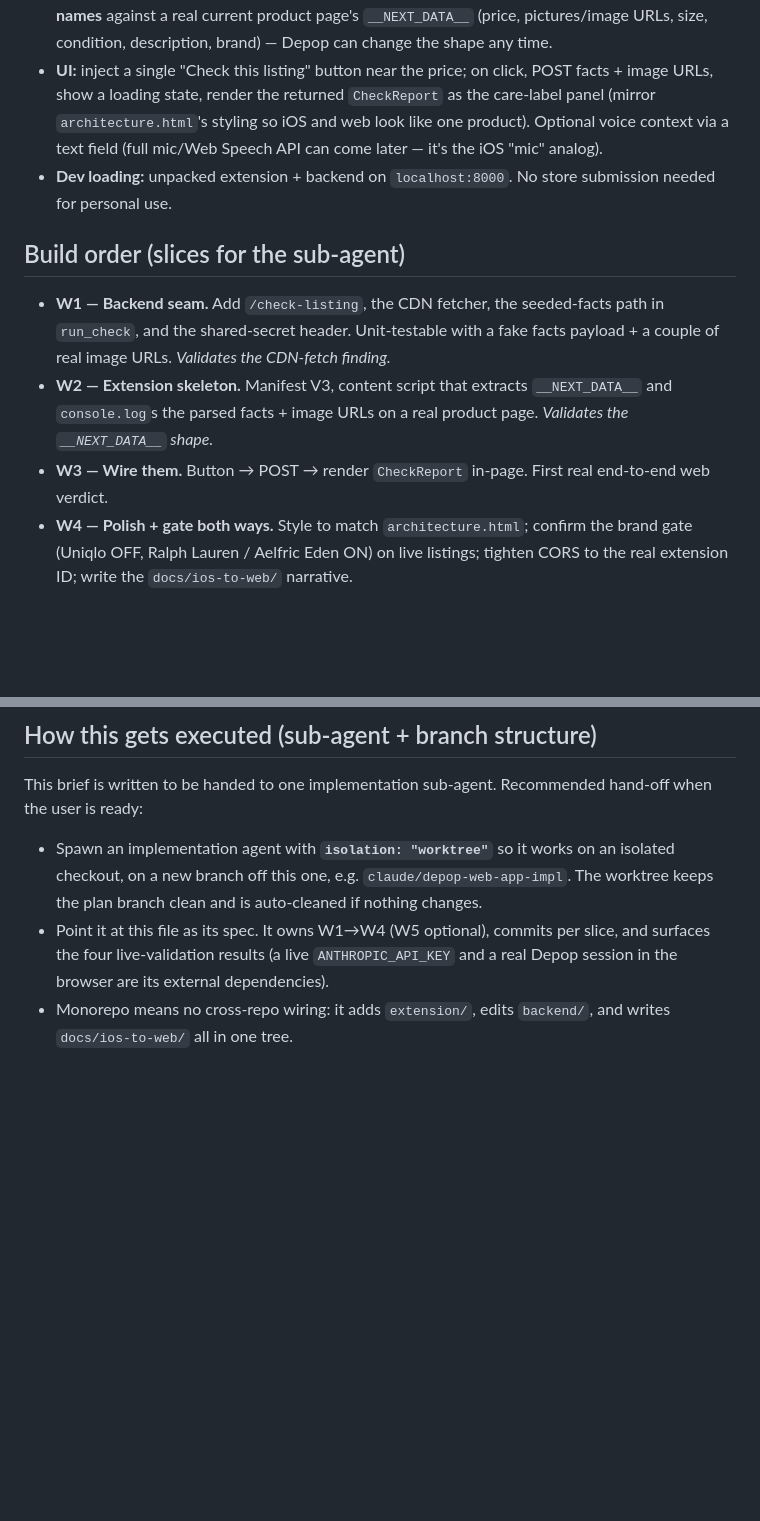
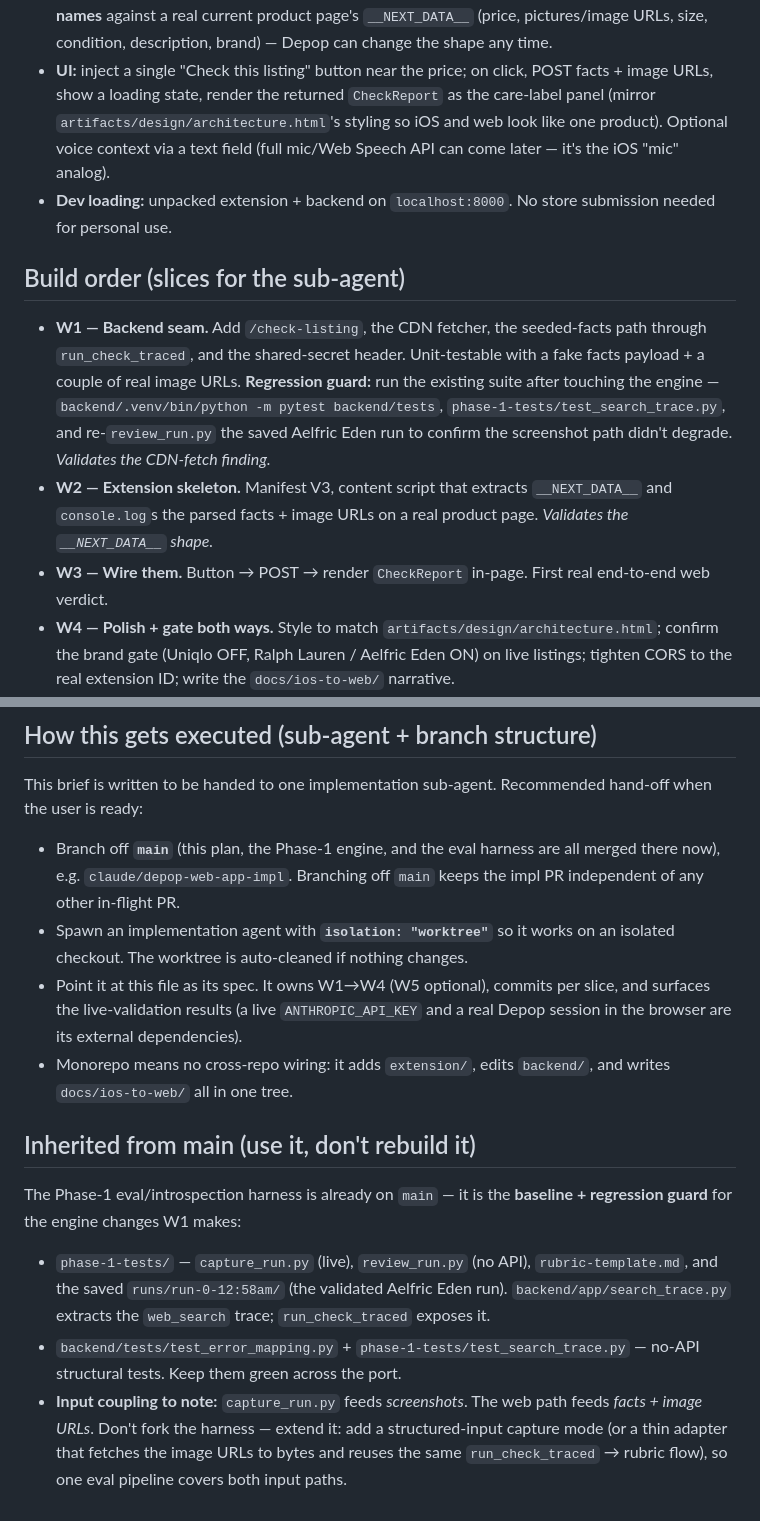
Before and after one commit to kaladanw/Cleared, a Markdown page: claude.mds/phase-web.md, 2 parts joined by grey strips. Drawn GitHub-style; blank space fills up the shorter version.

Commit message:
Sync web plan with merged main (eval harness + engine changes)
- run_check now delegates to run_check_traced; seeded-facts seam threads
  through it so the web path stays eval-able via search_trace.
- Reuse the merged eval harness (phase-1-tests/) + backend/tests as the
  baseline/regression guard for the W1 engine change; note the screenshot
  vs facts+URLs input coupling so the harness is extended, not forked.
- Reuse _user_error_for error mapping on /check-listing.
- Fix architecture.html references to artifacts/design/ (moved on main).
- Hand-off: branch impl off main (plan + engine + evals all merged there).

Co-Authored-By: Claude Opus 4.8 <noreply@anthropic.com>
Claude-Session: https://claude.ai/code/session_01BArymgYCFimG5BNTir7wFL

```diff
--- a/claude.mds/phase-web.md
+++ b/claude.mds/phase-web.md
@@ -130,8 +139,8 @@ so the single-call shape carries over to `/check-listing` as-is.
   condition, description, brand) — Depop can change the shape any time.
 - **UI:** inject a single "Check this listing" button near the price; on click,
   POST facts + image URLs, show a loading state, render the returned
-  `CheckReport` as the care-label panel (mirror `architecture.html`'s styling so
-  iOS and web look like one product). Optional voice context via a text field
+  `CheckReport` as the care-label panel (mirror `artifacts/design/architecture.html`'s
+  styling so iOS and web look like one product). Optional voice context via a text field
   (full mic/Web Speech API can come later — it's the iOS "mic" analog).
 - **Dev loading:** unpacked extension + backend on `localhost:8000`. No store
   submission needed for personal use.
@@ -139,14 +148,19 @@ so the single-call shape carries over to `/check-listing` as-is.
 ## Build order (slices for the sub-agent)
 
 - **W1 — Backend seam.** Add `/check-listing`, the CDN fetcher, the seeded-facts
-  path in `run_check`, and the shared-secret header. Unit-testable with a fake
-  facts payload + a couple of real image URLs. *Validates the CDN-fetch finding.*
+  path through `run_check_traced`, and the shared-secret header. Unit-testable
+  with a fake facts payload + a couple of real image URLs. **Regression guard:**
+  run the existing suite after touching the engine —
+  `backend/.venv/bin/python -m pytest backend/tests`,
+  `phase-1-tests/test_search_trace.py`, and re-`review_run.py` the saved
+  Aelfric Eden run to confirm the screenshot path didn't degrade.
+  *Validates the CDN-fetch finding.*
 - **W2 — Extension skeleton.** Manifest V3, content script that extracts
   `__NEXT_DATA__` and `console.log`s the parsed facts + image URLs on a real
   product page. *Validates the `__NEXT_DATA__` shape.*
 - **W3 — Wire them.** Button → POST → render `CheckReport` in-page. First real
   end-to-end web verdict.
-- **W4 — Polish + gate both ways.** Style to match `architecture.html`; confirm
+- **W4 — Polish + gate both ways.** Style to match `artifacts/design/architecture.html`; confirm
   the brand gate (Uniqlo OFF, Ralph Lauren / Aelfric Eden ON) on live listings;
   tighten CORS to the real extension ID; write the `docs/ios-to-web/` narrative.
 - **W5 (optional) — `web/` fallback page.** A drag-a-screenshot page hitting the
@@ -171,12 +185,30 @@ extracted facts + real CDN images, no screenshot.
 This brief is written to be handed to one implementation sub-agent. Recommended
 hand-off when the user is ready:
 
+- Branch off **`main`** (this plan, the Phase-1 engine, and the eval harness are
+  all merged there now), e.g. `claude/depop-web-app-impl`. Branching off `main`
+  keeps the impl PR independent of any other in-flight PR.
 - Spawn an implementation agent with **`isolation: "worktree"`** so it works on
-  an isolated checkout, on a new branch off this one, e.g.
-  `claude/depop-web-app-impl`. The worktree keeps the plan branch clean and is
-  auto-cleaned if nothing changes.
+  an isolated checkout. The worktree is auto-cleaned if nothing changes.
 - Point it at this file as its spec. It owns W1→W4 (W5 optional), commits per
-  slice, and surfaces the four live-validation results (a live `ANTHROPIC_API_KEY`
+  slice, and surfaces the live-validation results (a live `ANTHROPIC_API_KEY`
   and a real Depop session in the browser are its external dependencies).
 - Monorepo means no cross-repo wiring: it adds `extension/`, edits `backend/`,
   and writes `docs/ios-to-web/` all in one tree.
+
+## Inherited from main (use it, don't rebuild it)
+
+The Phase-1 eval/introspection harness is already on `main` — it is the
+**baseline + regression guard** for the engine changes W1 makes:
+
+- `phase-1-tests/` — `capture_run.py` (live), `review_run.py` (no API),
+  `rubric-template.md`, and the saved `runs/run-0-12:58am/` (the validated
+  Aelfric Eden run). `backend/app/search_trace.py` extracts the `web_search`
+  trace; `run_check_traced` exposes it.
+- `backend/tests/test_error_mapping.py` + `phase-1-tests/test_search_trace.py` —
+  no-API structural tests. Keep them green across the port.
+- **Input coupling to note:** `capture_run.py` feeds *screenshots*. The web path
+  feeds *facts + image URLs*. Don't fork the harness — extend it: add a
+  structured-input capture mode (or a thin adapter that fetches the image URLs to
+  bytes and reuses the same `run_check_traced` → rubric flow), so one eval
+  pipeline covers both input paths.
```
Also changed, not shown: other parts of claude.mds/phase-web.md (+11 -2 lines).
